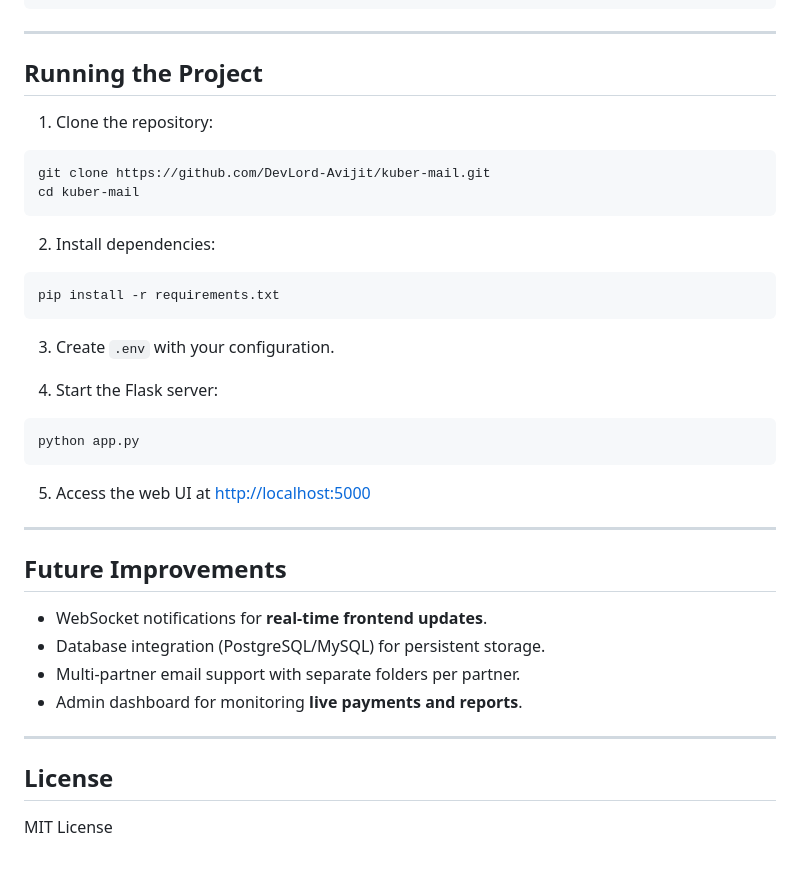
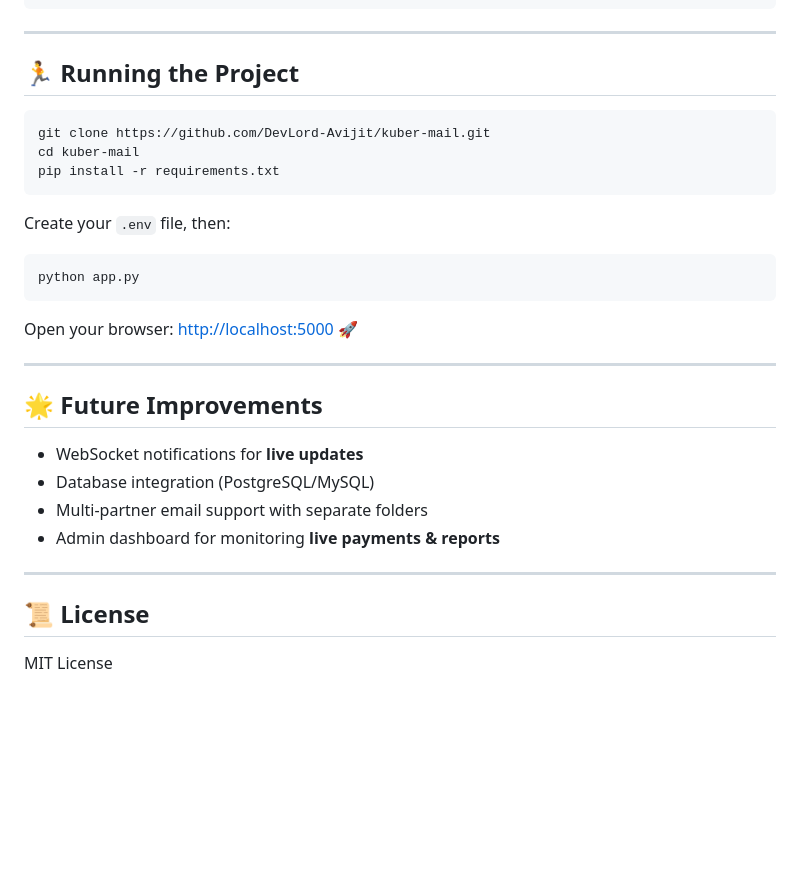
Before and after one commit to DevLord-Avijit/kuber-mail, a Markdown page: README.md, the part around one of its changes. Drawn GitHub-style; blank space fills up the shorter version.

````diff
--- a/README.md
+++ b/README.md
@@ -171,42 +168,33 @@ IMAP_MAILBOX=INBOX
 
 ---
 
-## Running the Project
-
-1. Clone the repository:
+## 🏃 Running the Project
 
 ```bash
 git clone https://github.com/DevLord-Avijit/kuber-mail.git
 cd kuber-mail
-```
-
-2. Install dependencies:
-
-```bash
 pip install -r requirements.txt
 ```
 
-3. Create `.env` with your configuration.
-
-4. Start the Flask server:
+Create your `.env` file, then:
 
 ```bash
 python app.py
 ```
 
-5. Access the web UI at [http://localhost:5000](http://localhost:5000)
+Open your browser: [http://localhost:5000](http://localhost:5000) 🚀
 
 ---
 
-## Future Improvements
+## 🌟 Future Improvements
 
-* WebSocket notifications for **real-time frontend updates**.
-* Database integration (PostgreSQL/MySQL) for persistent storage.
-* Multi-partner email support with separate folders per partner.
-* Admin dashboard for monitoring **live payments and reports**.
+* WebSocket notifications for **live updates**
+* Database integration (PostgreSQL/MySQL)
+* Multi-partner email support with separate folders
+* Admin dashboard for monitoring **live payments & reports**
 
 ---
 
-## License
+## 📜 License
 
 MIT License
````
Also changed, not shown: other parts of README.md (+50 -53 lines).
